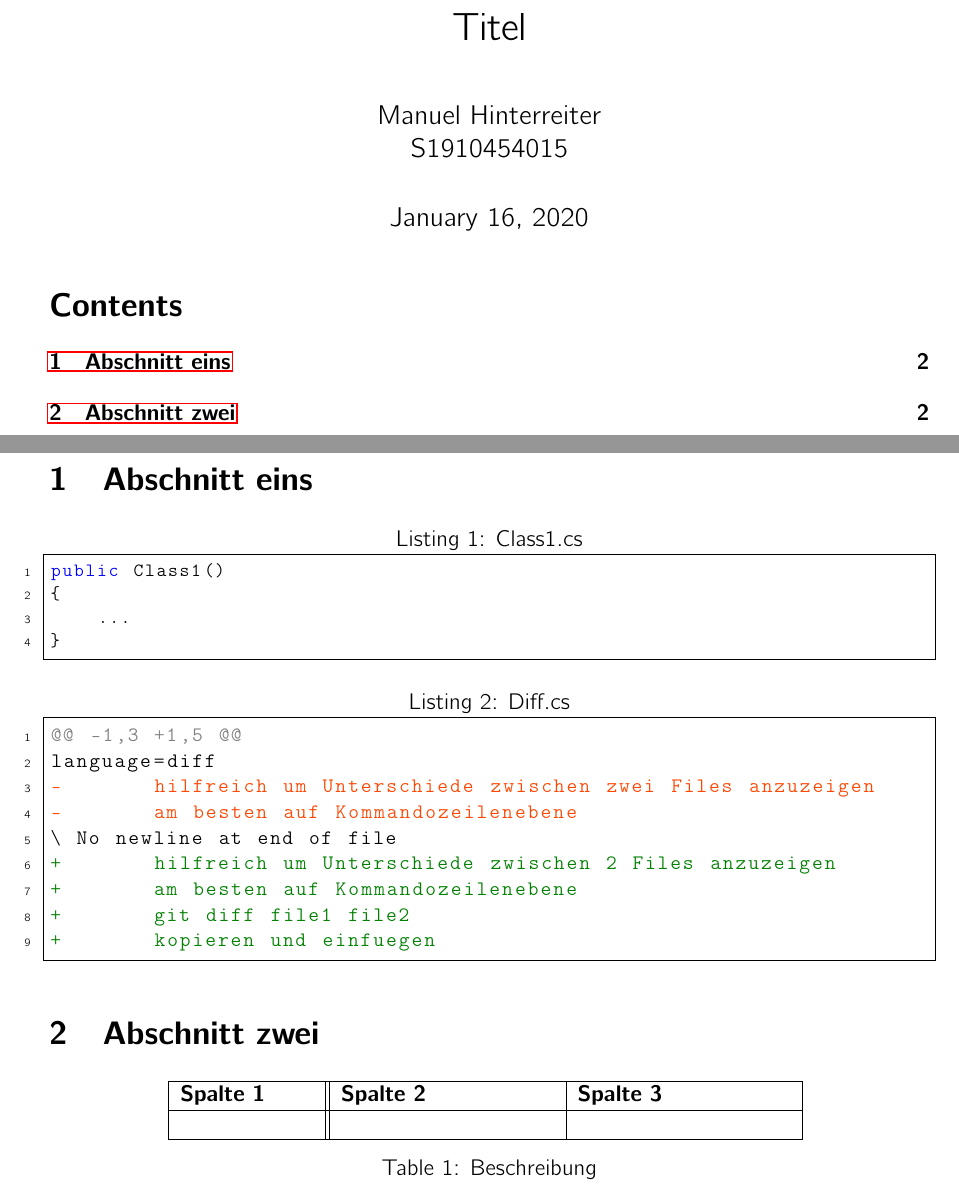
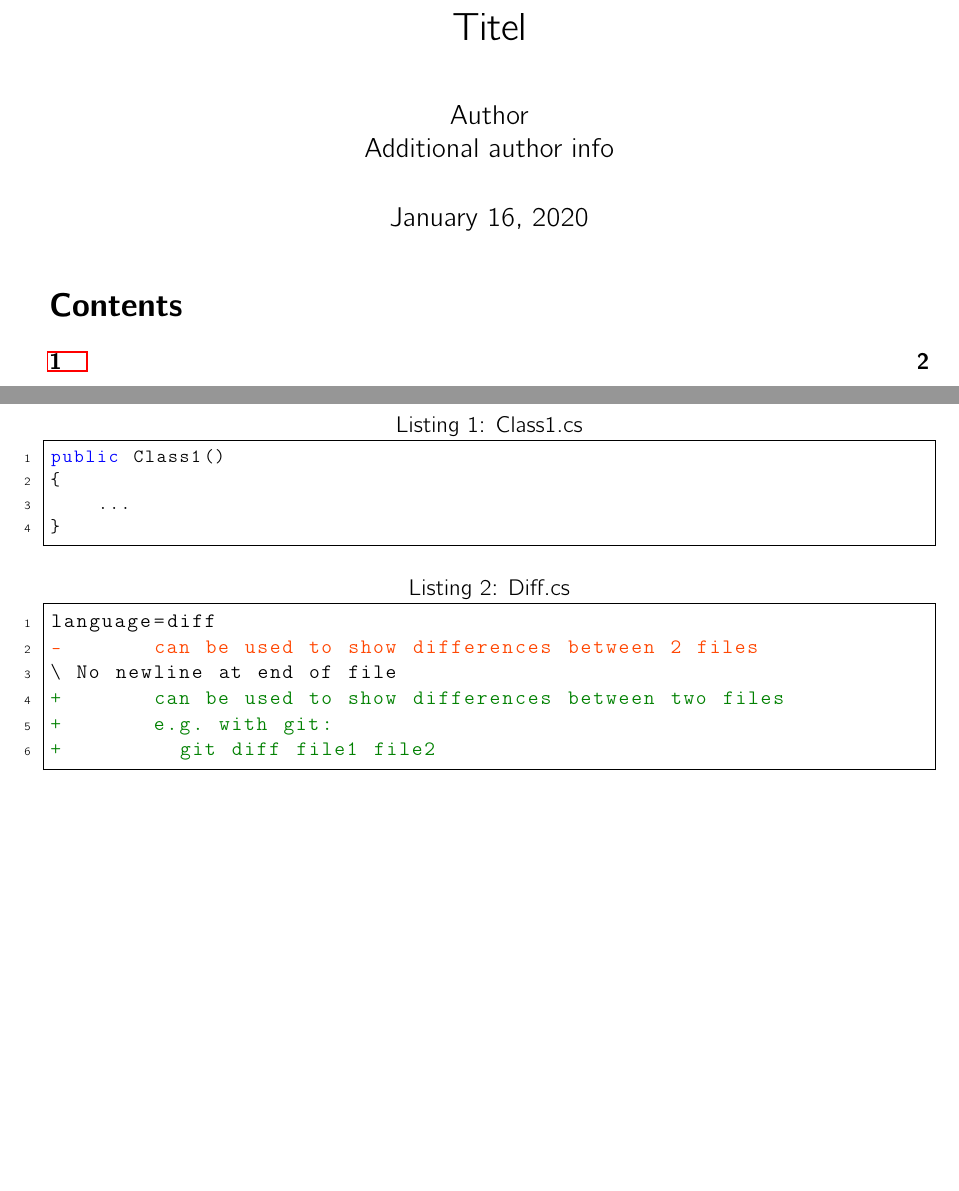
Before and after one commit to hinter-man/latex-university-exercise-template, a LaTeX document (template.tex): two parts of pages 1 and 2 of 2, joined at a grey line, cut so that both start at the same text, the shorter picture padded with empty space. Compiled offline with pdfLaTeX.

Commit message:
updated template, translation

```diff
--- a/template.tex
+++ b/template.tex
@@ -10,7 +10,6 @@
 \usepackage{color}
 \usepackage{pdfpages}
 \usepackage[]{parskip}
-\usepackage{tabularx}
 \usepackage{mathabx}
 \usepackage{hyperref}
 \usepackage{float}
@@ -55,9 +54,8 @@
   frame=single
 }
 
-
 \title{Titel} % title of the page
-\author{Manuel Hinterreiter\\S1910454015}
+\author{Author\\Additional author info}
 
 \begin{document}
 %\includepdf[pages=-]{../yourpdf.pdf}
@@ -65,7 +63,7 @@
 
 \tableofcontents
 \newpage
-\section{Abschnitt eins}
+\section{}
 \begin{lstlisting}[caption=Class1.cs]
 public Class1()
 {
@@ -74,29 +72,13 @@ public Class1()
 \end{lstlisting}
 
 \begin{lstlisting}[language=diff, caption=Diff.cs]
-@@ -1,3 +1,5 @@
 language=diff
--       hilfreich um Unterschiede zwischen zwei Files anzuzeigen
--       am besten auf Kommandozeilenebene
+-       can be used to show differences between 2 files
 \ No newline at end of file
-+       hilfreich um Unterschiede zwischen 2 Files anzuzeigen
-+       am besten auf Kommandozeilenebene
-+       git diff file1 file2
-+       kopieren und einfuegen
++       can be used to show differences between two files
++       e.g. with git:
++         git diff file1 file2
 \end{lstlisting}
 
-\section{Abschnitt zwei}
-\begin{table}[h!]
-  \centering
-  \begin{tabular}{|p{2.5cm}||p{4cm}|p{4cm}|}
-    \hline
-     \textbf{Spalte 1} & \textbf{Spalte 2} & \textbf{Spalte 3} \\
-     \hline
-     &&\\
-     \hline
-   \end{tabular}
-   \caption{Beschreibung}
-   \label{tab:table1}
-\end{table}
 
 \end{document}
```
Also changed, not shown: template.pdf.
